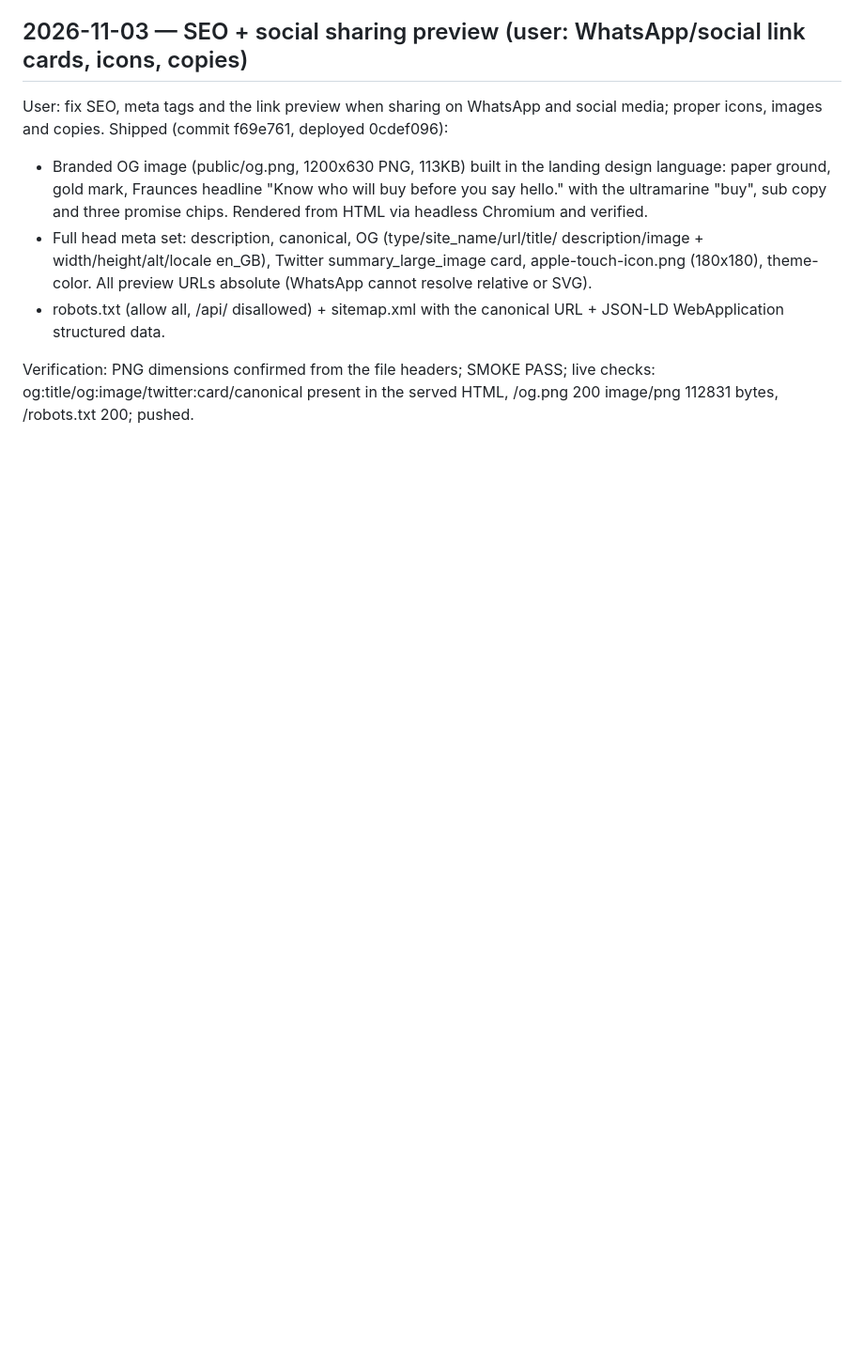
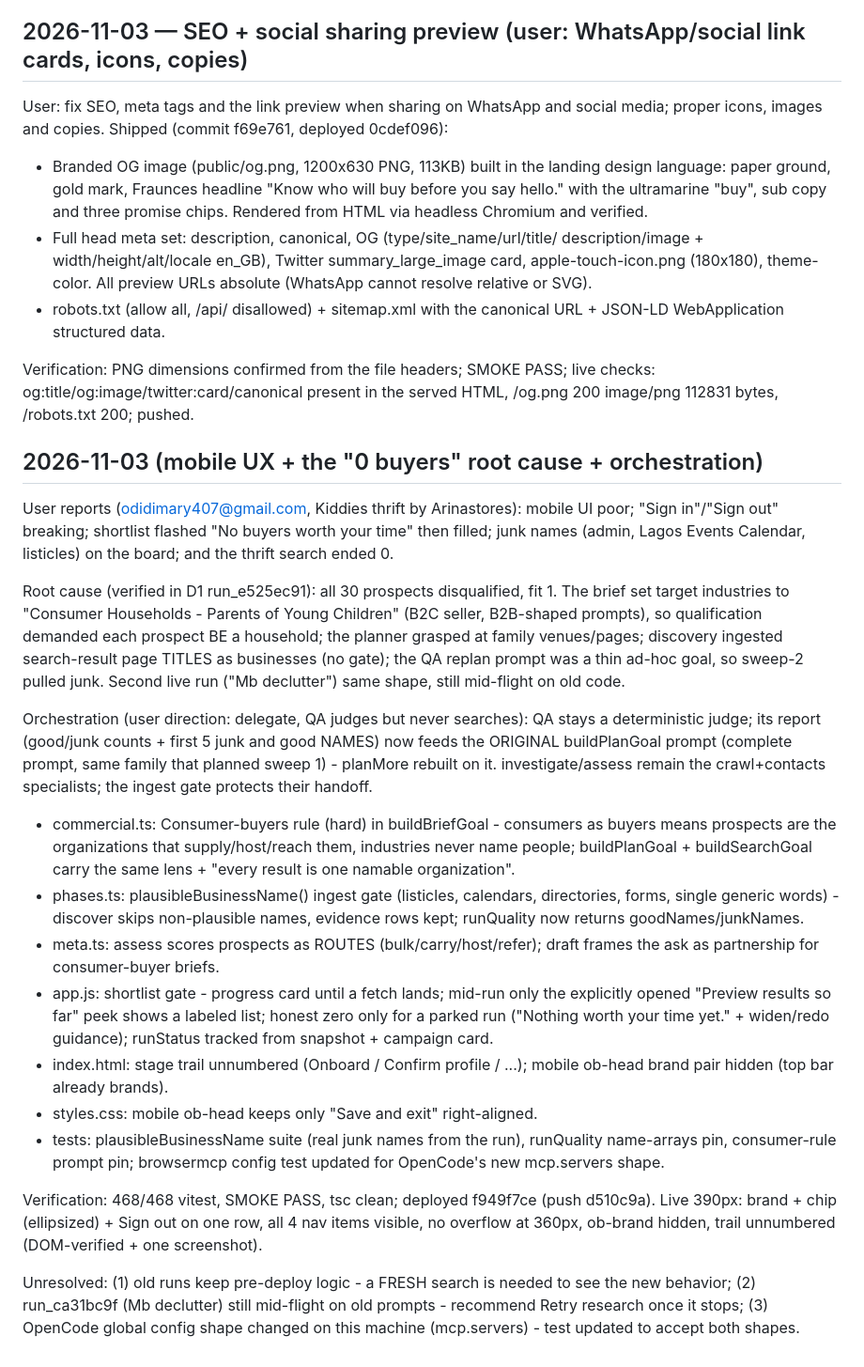
Before and after one commit to arinafoodshq/prospect-research, a Markdown page: progress.md, the part around the change. Shown at 94% size. GitHub-like rendering; blank space fills up the shorter version.

Commit message:
progress: mobile UX + 0-buyers root cause + QA-judge orchestration

```diff
--- a/progress.md
+++ b/progress.md
@@ -2043,3 +2043,55 @@ deployed 0cdef096):
 Verification: PNG dimensions confirmed from the file headers; SMOKE PASS;
 live checks: og:title/og:image/twitter:card/canonical present in the served
 HTML, /og.png 200 image/png 112831 bytes, /robots.txt 200; pushed.
+## 2026-11-03 (mobile UX + the "0 buyers" root cause + orchestration)
+
+User reports (odidimary407@gmail.com, Kiddies thrift by Arinastores): mobile
+UI poor; "Sign in"/"Sign out" breaking; shortlist flashed "No buyers worth
+your time" then filled; junk names (admin, Lagos Events Calendar, listicles)
+on the board; and the thrift search ended 0.
+
+Root cause (verified in D1 run_e525ec91): all 30 prospects disqualified,
+fit 1. The brief set target industries to "Consumer Households - Parents of
+Young Children" (B2C seller, B2B-shaped prompts), so qualification demanded
+each prospect BE a household; the planner grasped at family venues/pages;
+discovery ingested search-result page TITLES as businesses (no gate); the
+QA replan prompt was a thin ad-hoc goal, so sweep-2 pulled junk. Second live
+run ("Mb declutter") same shape, still mid-flight on old code.
+
+Orchestration (user direction: delegate, QA judges but never searches):
+QA stays a deterministic judge; its report (good/junk counts + first 5 junk
+and good NAMES) now feeds the ORIGINAL buildPlanGoal prompt (complete
+prompt, same family that planned sweep 1) - planMore rebuilt on it.
+investigate/assess remain the crawl+contacts specialists; the ingest gate
+protects their handoff.
+
+- commercial.ts: Consumer-buyers rule (hard) in buildBriefGoal - consumers
+  as buyers means prospects are the organizations that supply/host/reach
+  them, industries never name people; buildPlanGoal + buildSearchGoal carry
+  the same lens + "every result is one namable organization".
+- phases.ts: plausibleBusinessName() ingest gate (listicles, calendars,
+  directories, forms, single generic words) - discover skips non-plausible
+  names, evidence rows kept; runQuality now returns goodNames/junkNames.
+- meta.ts: assess scores prospects as ROUTES (bulk/carry/host/refer); draft
+  frames the ask as partnership for consumer-buyer briefs.
+- app.js: shortlist gate - progress card until a fetch lands; mid-run only
+  the explicitly opened "Preview results so far" peek shows a labeled list;
+  honest zero only for a parked run ("Nothing worth your time yet." +
+  widen/redo guidance); runStatus tracked from snapshot + campaign card.
+- index.html: stage trail unnumbered (Onboard / Confirm profile / ...);
+  mobile ob-head brand pair hidden (top bar already brands).
+- styles.css: mobile ob-head keeps only "Save and exit" right-aligned.
+- tests: plausibleBusinessName suite (real junk names from the run),
+  runQuality name-arrays pin, consumer-rule prompt pin; browsermcp config
+  test updated for OpenCode's new mcp.servers shape.
+
+Verification: 468/468 vitest, SMOKE PASS, tsc clean; deployed f949f7ce
+(push d510c9a). Live 390px: brand + chip (ellipsized) + Sign out on one
+row, all 4 nav items visible, no overflow at 360px, ob-brand hidden, trail
+unnumbered (DOM-verified + one screenshot).
+
+Unresolved: (1) old runs keep pre-deploy logic - a FRESH search is needed
+to see the new behavior; (2) run_ca31bc9f (Mb declutter) still mid-flight
+on old prompts - recommend Retry research once it stops; (3) OpenCode
+global config shape changed on this machine (mcp.servers) - test updated
+to accept both shapes.
```
